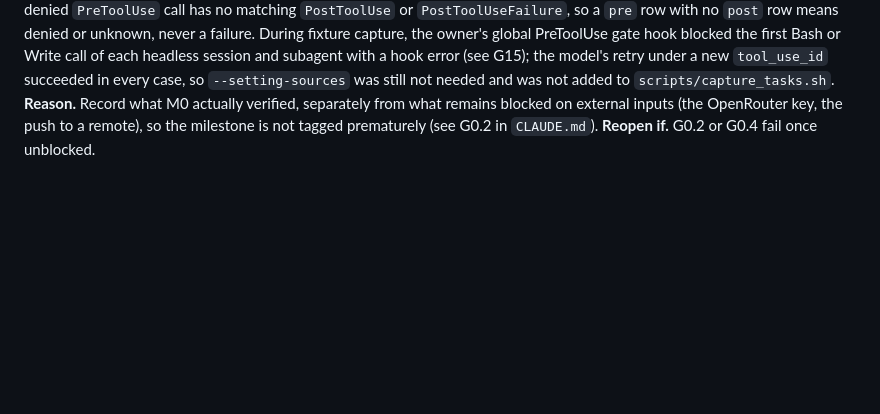
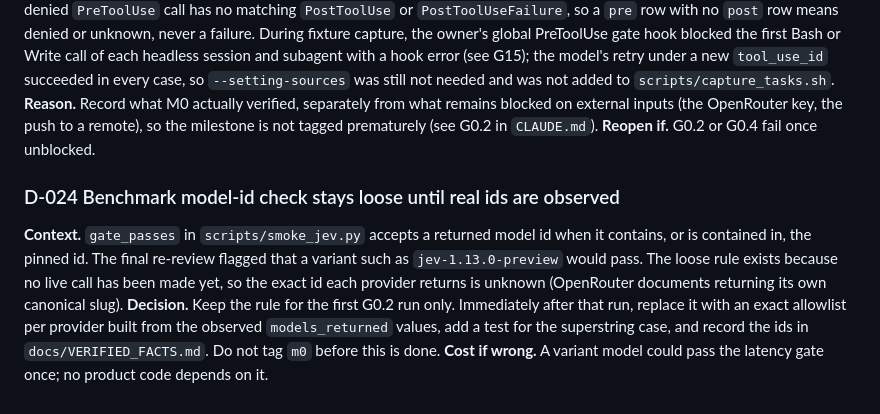
Before and after one commit to RonKat2008/agent-verdict, a Markdown page: docs/DECISIONS.md, the part around the change. GitHub-like rendering; blank space fills up the shorter version.

Commit message:
docs: record follow-up to tighten benchmark model-id check after first live run

```diff
--- a/docs/DECISIONS.md
+++ b/docs/DECISIONS.md
@@ -110,3 +110,8 @@ Entries D-001 to D-021 were made during planning on 2026-09-20, before any code
 **Decision.** G0.1 passed for the name `agent-verdict` (`scripts/check_name.sh agent-verdict` exited 0, free on PyPI, npm, and as a GitHub user). G0.3 is met: 16 real, sanitized fixtures live under `tests/fixtures/hooks/`, one per event or tool variant, each with a provenance line (`tests/fixtures/hooks/PROVENANCE.md`). G0.4 (CI green) is pending the first CI run after the repository is pushed to a remote; no remote is configured yet. G0.2 (the provider benchmark) stays open until the owner supplies an OpenRouter key; `scripts/smoke_jev.py` and the `make bench-provider` target are implemented and ready to run as soon as a key is available. Adopt the orphan-pre-row rule (G15, `docs/VERIFIED_FACTS.md` section G): a hook-denied `PreToolUse` call has no matching `PostToolUse` or `PostToolUseFailure`, so a `pre` row with no `post` row means denied or unknown, never a failure. During fixture capture, the owner's global PreToolUse gate hook blocked the first Bash or Write call of each headless session and subagent with a hook error (see G15); the model's retry under a new `tool_use_id` succeeded in every case, so `--setting-sources` was still not needed and was not added to `scripts/capture_tasks.sh`.
 **Reason.** Record what M0 actually verified, separately from what remains blocked on external inputs (the OpenRouter key, the push to a remote), so the milestone is not tagged prematurely (see G0.2 in `CLAUDE.md`).
 **Reopen if.** G0.2 or G0.4 fail once unblocked.
+
+### D-024 Benchmark model-id check stays loose until real ids are observed
+**Context.** `gate_passes` in `scripts/smoke_jev.py` accepts a returned model id when it contains, or is contained in, the pinned id. The final re-review flagged that a variant such as `jev-1.13.0-preview` would pass. The loose rule exists because no live call has been made yet, so the exact id each provider returns is unknown (OpenRouter documents returning its own canonical slug).
+**Decision.** Keep the rule for the first G0.2 run only. Immediately after that run, replace it with an exact allowlist per provider built from the observed `models_returned` values, add a test for the superstring case, and record the ids in `docs/VERIFIED_FACTS.md`. Do not tag `m0` before this is done.
+**Cost if wrong.** A variant model could pass the latency gate once; no product code depends on it.
```
